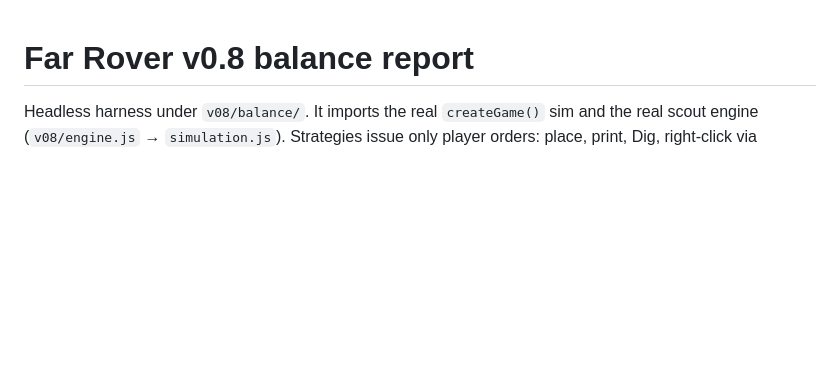
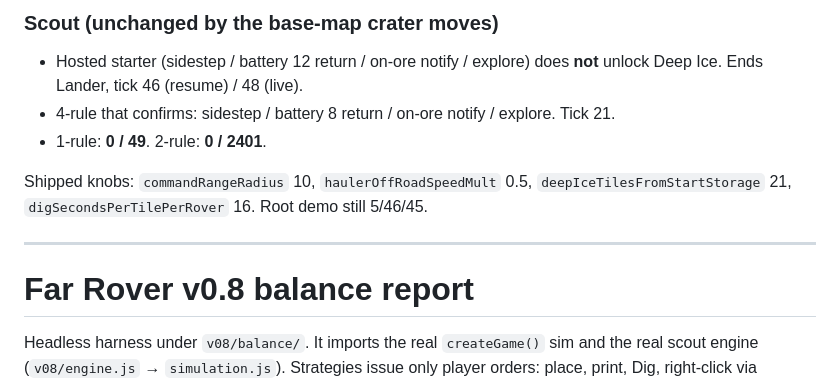
Before and after one commit to biggyclops/far-rover, a Markdown page: v08/balance/REPORT.md, the part around one of its changes. Rendered like a GitHub page; blank space fills up the shorter version.

```diff
--- a/v08/balance/REPORT.md
+++ b/v08/balance/REPORT.md
@@ -1,3 +58,13 @@
+### Scout (unchanged by the base-map crater moves)
+
+- Hosted starter (sidestep / battery 12 return / on-ore notify / explore) does **not** unlock Deep Ice. Ends Lander, tick 46 (resume) / 48 (live).
+- 4-rule that confirms: sidestep / battery 8 return / on-ore notify / explore. Tick 21.
+- 1-rule: **0 / 49**. 2-rule: **0 / 2401**.
+
+Shipped knobs: `commandRangeRadius` 10, `haulerOffRoadSpeedMult` 0.5, `deepIceTilesFromStartStorage` 21, `digSecondsPerTilePerRover` 16. Root demo still 5/46/45.
+
+---
+
 # Far Rover v0.8 balance report
 
 Headless harness under `v08/balance/`. It imports the real `createGame()` sim and the real scout engine (`v08/engine.js` → `simulation.js`). Strategies issue only player orders: place, print, Dig, right-click via `issueContextual`, launch scout, land crew. No `assignOrder` dest shortcuts, `setResources`, teleports, or forced completes.
```
Also changed, not shown: other parts of v08/balance/REPORT.md (+57 -0 lines), v08/DESIGN-NUMBERS.md (+3 -2 lines).
